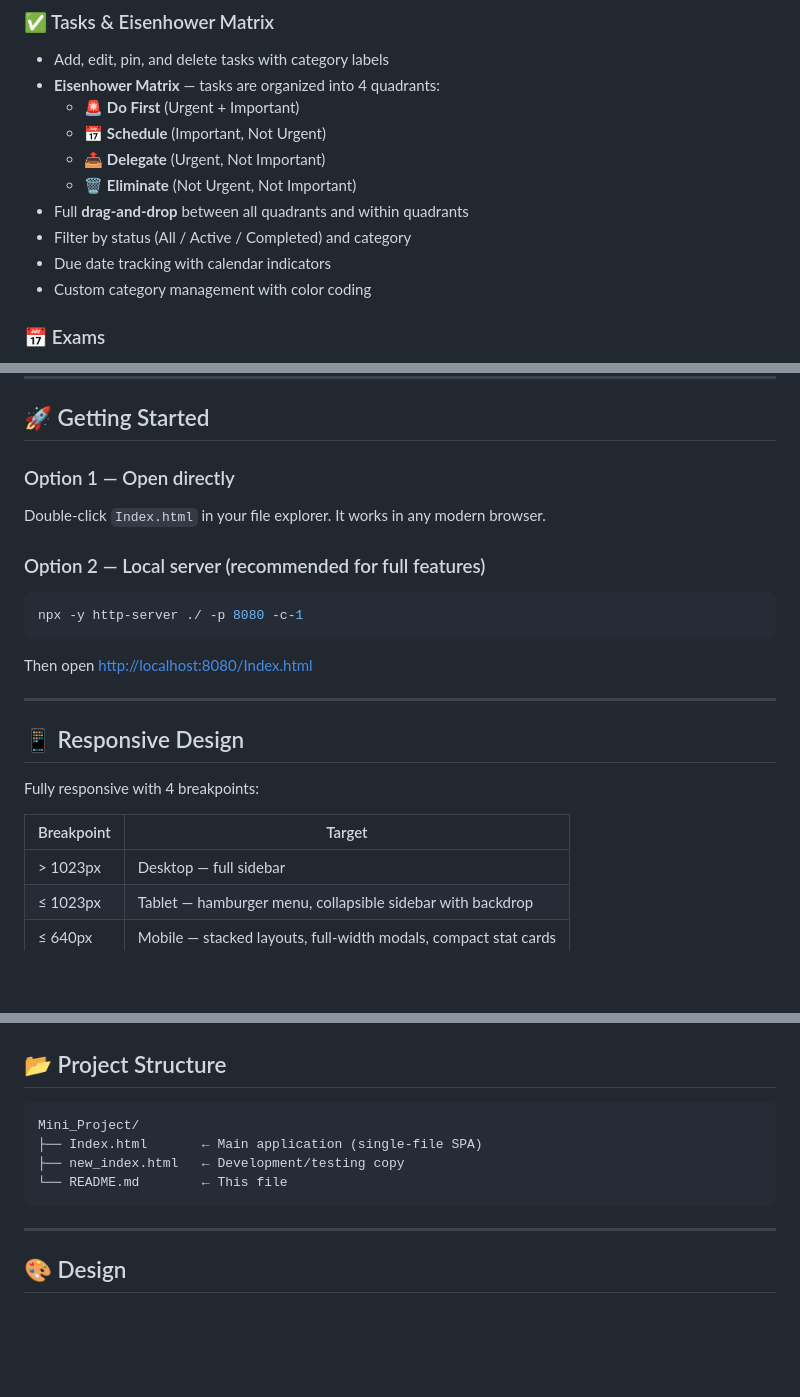
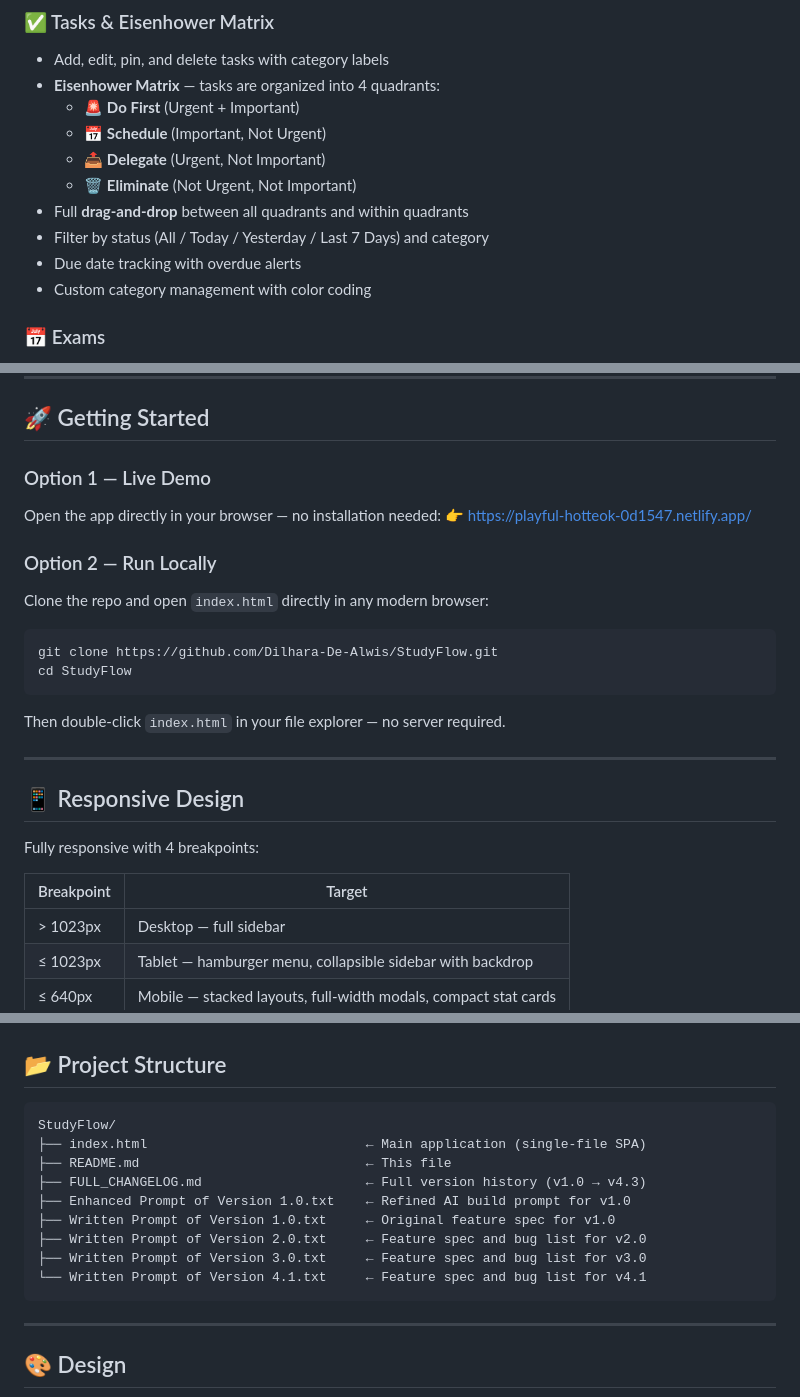
Before and after one commit to Dilhara-De-Alwis/StudyFlow, a Markdown page: README.md, 3 parts joined by grey strips. Drawn GitHub-style; blank space fills up the shorter version.

Commit message:
docs: Update README with correct project structure and live demo link

````diff
--- a/README.md
+++ b/README.md
@@ -22,8 +22,8 @@
   - 📤 **Delegate** (Urgent, Not Important)
   - 🗑️ **Eliminate** (Not Urgent, Not Important)
 - Full **drag-and-drop** between all quadrants and within quadrants
-- Filter by status (All / Active / Completed) and category
-- Due date tracking with calendar indicators
+- Filter by status (All / Today / Yesterday / Last 7 Days) and category
+- Due date tracking with overdue alerts
 - Custom category management with color coding
 
 ### 📅 Exams
@@ -95,14 +95,19 @@
 
 ## 🚀 Getting Started
 
-### Option 1 — Open directly
-Double-click `Index.html` in your file explorer. It works in any modern browser.
+### Option 1 — Live Demo
+Open the app directly in your browser — no installation needed:
+👉 [https://playful-hotteok-0d1547.netlify.app/](https://playful-hotteok-0d1547.netlify.app/)
 
-### Option 2 — Local server (recommended for full features)
+### Option 2 — Run Locally
+Clone the repo and open `index.html` directly in any modern browser:
+
 ```bash
-npx -y http-server ./ -p 8080 -c-1
+git clone https://github.com/Dilhara-De-Alwis/StudyFlow.git
+cd StudyFlow
 ```
-Then open [http://localhost:8080/Index.html](http://localhost:8080/Index.html)
+
+Then double-click `index.html` in your file explorer — no server required.
 
 ---
 
@@ -111,7 +116,7 @@ Then open [http://localhost:8080/Index.html](http://localhost:8080/Index.html)
 Fully responsive with 4 breakpoints:
 
 | Breakpoint | Target |
-|-----------|--------|
+|------------|--------|
 | > 1023px | Desktop — full sidebar |
 | ≤ 1023px | Tablet — hamburger menu, collapsible sidebar with backdrop |
 | ≤ 640px | Mobile — stacked layouts, full-width modals, compact stat cards |
@@ -133,10 +138,15 @@ Touch-friendly: action buttons always visible (no hover required), larger tap ta
 ## 📂 Project Structure
 
 ```
-Mini_Project/
-├── Index.html       ← Main application (single-file SPA)
-├── new_index.html   ← Development/testing copy
-└── README.md        ← This file
+StudyFlow/
+├── index.html                            ← Main application (single-file SPA)
+├── README.md                             ← This file
+├── FULL_CHANGELOG.md                     ← Full version history (v1.0 → v4.3)
+├── Enhanced Prompt of Version 1.0.txt    ← Refined AI build prompt for v1.0
+├── Written Prompt of Version 1.0.txt     ← Original feature spec for v1.0
+├── Written Prompt of Version 2.0.txt     ← Feature spec and bug list for v2.0
+├── Written Prompt of Version 3.0.txt     ← Feature spec and bug list for v3.0
+└── Written Prompt of Version 4.1.txt     ← Feature spec and bug list for v4.1
 ```
 
 ---
````
Also changed, not shown: other parts of README.md (+2 -2 lines).
